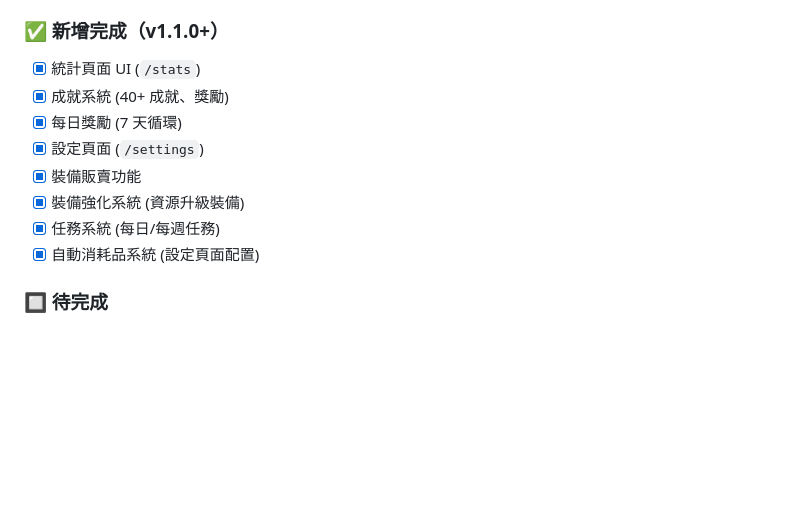
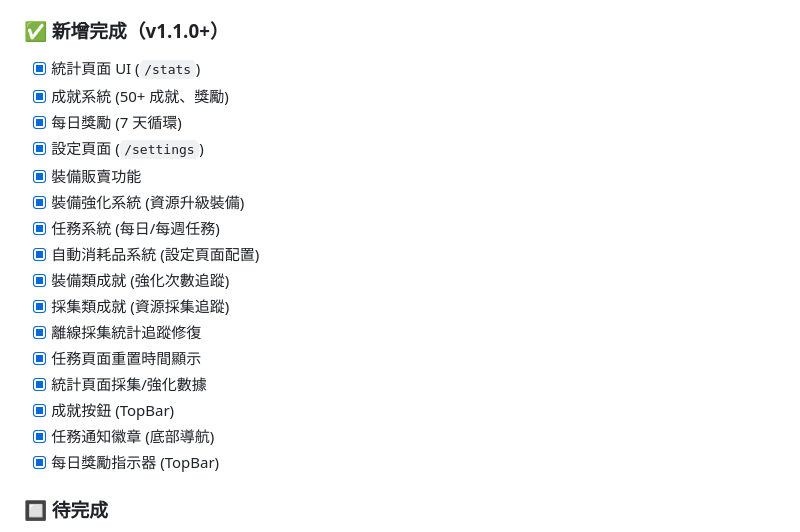
Before and after one commit to minatoplanb/endless-knight-react, a Markdown page: CLAUDE.md, the part around the change. Rendered like a GitHub page; blank space fills up the shorter version.

Commit message:
docs: Update progress tracking with new features
- Add equipment and gathering achievements
- Add UI improvements (TopBar buttons, nav badges)
- Add offline gathering stats fix
- Add quest page reset timers

Co-Authored-By: Claude Opus 4.5 <noreply@anthropic.com>

```diff
--- a/CLAUDE.md
+++ b/CLAUDE.md
@@ -477,13 +477,21 @@ Co-Authored-By: Claude Opus 4.5 <noreply@anthropic.com>
 
 ### ✅ 新增完成（v1.1.0+）
 - [x] 統計頁面 UI (`/stats`)
-- [x] 成就系統 (40+ 成就、獎勵)
+- [x] 成就系統 (50+ 成就、獎勵)
 - [x] 每日獎勵 (7 天循環)
 - [x] 設定頁面 (`/settings`)
 - [x] 裝備販賣功能
 - [x] 裝備強化系統 (資源升級裝備)
 - [x] 任務系統 (每日/每週任務)
 - [x] 自動消耗品系統 (設定頁面配置)
+- [x] 裝備類成就 (強化次數追蹤)
+- [x] 採集類成就 (資源採集追蹤)
+- [x] 離線採集統計追蹤修復
+- [x] 任務頁面重置時間顯示
+- [x] 統計頁面採集/強化數據
+- [x] 成就按鈕 (TopBar)
+- [x] 任務通知徽章 (底部導航)
+- [x] 每日獎勵指示器 (TopBar)
 
 ### 🔲 待完成
 - [ ] AdMob 廣告
```
